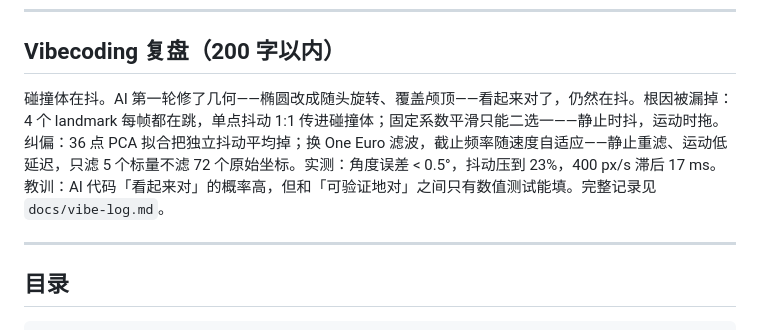
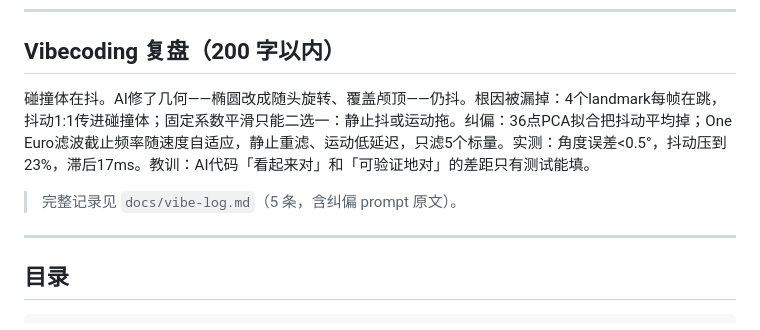
Before and after one commit to yummyooyummy/smile-rain-fireworks, a Markdown page: README.md, the part around the change. GitHub-like rendering.

```diff
--- a/README.md
+++ b/README.md
@@ -232,7 +232,9 @@ npm run dev      # 自动准备 wasm 与模型到 public/
 
 ## Vibecoding 复盘（200 字以内）
 
-碰撞体在抖。AI 第一轮修了几何——椭圆改成随头旋转、覆盖颅顶——看起来对了，仍然在抖。根因被漏掉：4 个 landmark 每帧都在跳，单点抖动 1:1 传进碰撞体；固定系数平滑只能二选一——静止时抖，运动时拖。纠偏：36 点 PCA 拟合把独立抖动平均掉；换 One Euro 滤波，截止频率随速度自适应——静止重滤、运动低延迟，只滤 5 个标量不滤 72 个原始坐标。实测：角度误差 < 0.5°，抖动压到 23%，400 px/s 滞后 17 ms。教训：AI 代码「看起来对」的概率高，但和「可验证地对」之间只有数值测试能填。完整记录见 `docs/vibe-log.md`。
+碰撞体在抖。AI修了几何——椭圆改成随头旋转、覆盖颅顶——仍抖。根因被漏掉：4个landmark每帧在跳，抖动1:1传进碰撞体；固定系数平滑只能二选一：静止抖或运动拖。纠偏：36点PCA拟合把抖动平均掉；One Euro滤波截止频率随速度自适应，静止重滤、运动低延迟，只滤5个标量。实测：角度误差<0.5°，抖动压到23%，滞后17ms。教训：AI代码「看起来对」和「可验证地对」的差距只有测试能填。
+
+> 完整记录见 `docs/vibe-log.md`（5 条，含纠偏 prompt 原文）。
 
 ---
 
```
Also changed, not shown: docs/vibe-log.md (+31 -1 lines).
